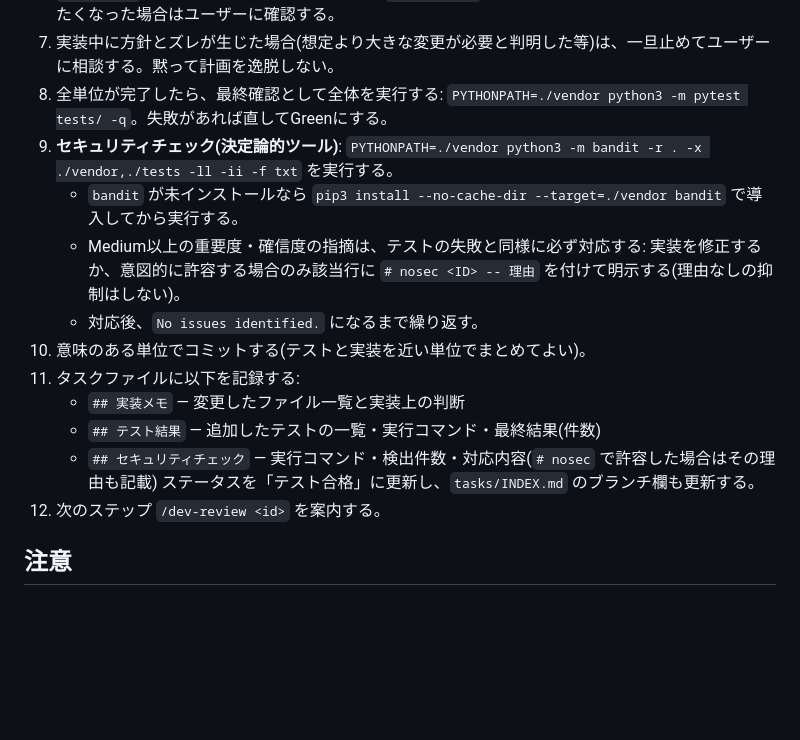
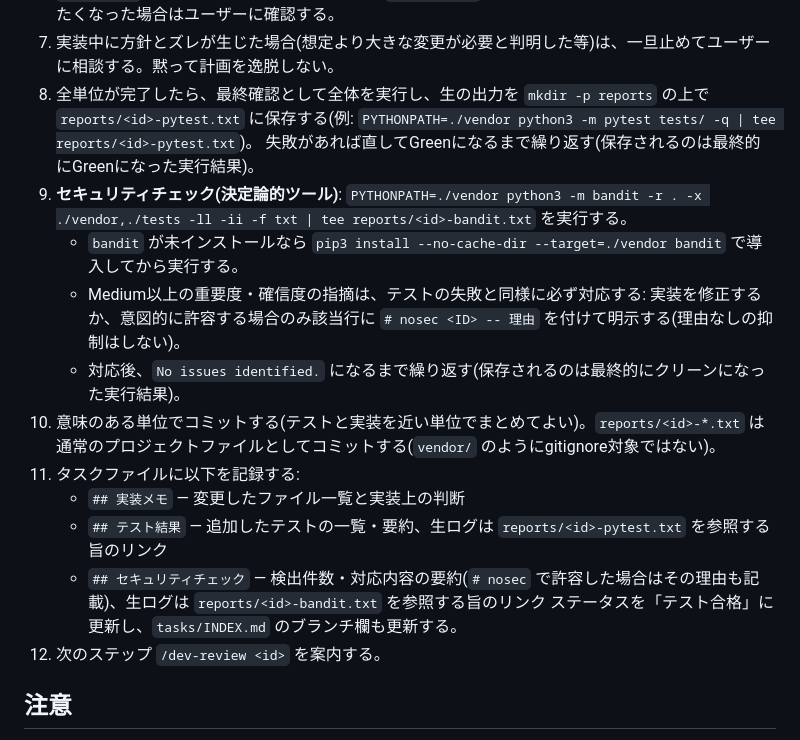
Before and after one commit to MasashiGoda/practice, a Markdown page: .claude/commands/implement.md, the part around the change. GitHub-like rendering; blank space fills up the shorter version.

```diff
--- a/.claude/commands/implement.md
+++ b/.claude/commands/implement.md
@@ -24,16 +24,19 @@ argument-hint: <id>
    e. 次の単位に進む。
 6. `## 実装方針` に書かれた内容**のみ**を実装する。`## スコープ外` に書かれたことはやらない。範囲を広げたくなった場合はユーザーに確認する。
 7. 実装中に方針とズレが生じた場合(想定より大きな変更が必要と判明した等)は、一旦止めてユーザーに相談する。黙って計画を逸脱しない。
-8. 全単位が完了したら、最終確認として全体を実行する: `PYTHONPATH=./vendor python3 -m pytest tests/ -q`。失敗があれば直してGreenにする。
-9. **セキュリティチェック(決定論的ツール)**: `PYTHONPATH=./vendor python3 -m bandit -r . -x ./vendor,./tests -ll -ii -f txt` を実行する。
+8. 全単位が完了したら、最終確認として全体を実行し、生の出力を `mkdir -p reports` の上で
+   `reports/<id>-pytest.txt` に保存する(例: `PYTHONPATH=./vendor python3 -m pytest tests/ -q | tee reports/<id>-pytest.txt`)。
+   失敗があれば直してGreenになるまで繰り返す(保存されるのは最終的にGreenになった実行結果)。
+9. **セキュリティチェック(決定論的ツール)**: `PYTHONPATH=./vendor python3 -m bandit -r . -x ./vendor,./tests -ll -ii -f txt | tee reports/<id>-bandit.txt` を実行する。
    - `bandit` が未インストールなら `pip3 install --no-cache-dir --target=./vendor bandit` で導入してから実行する。
    - Medium以上の重要度・確信度の指摘は、テストの失敗と同様に必ず対応する: 実装を修正するか、意図的に許容する場合のみ該当行に `# nosec <ID> -- 理由` を付けて明示する(理由なしの抑制はしない)。
-   - 対応後、`No issues identified.` になるまで繰り返す。
-10. 意味のある単位でコミットする(テストと実装を近い単位でまとめてよい)。
+   - 対応後、`No issues identified.` になるまで繰り返す(保存されるのは最終的にクリーンになった実行結果)。
+10. 意味のある単位でコミットする(テストと実装を近い単位でまとめてよい)。`reports/<id>-*.txt` は
+    通常のプロジェクトファイルとしてコミットする(`vendor/` のようにgitignore対象ではない)。
 11. タスクファイルに以下を記録する:
     - `## 実装メモ` — 変更したファイル一覧と実装上の判断
-    - `## テスト結果` — 追加したテストの一覧・実行コマンド・最終結果(件数)
-    - `## セキュリティチェック` — 実行コマンド・検出件数・対応内容(`# nosec` で許容した場合はその理由も記載)
+    - `## テスト結果` — 追加したテストの一覧・要約、生ログは `reports/<id>-pytest.txt` を参照する旨のリンク
+    - `## セキュリティチェック` — 検出件数・対応内容の要約(`# nosec` で許容した場合はその理由も記載)、生ログは `reports/<id>-bandit.txt` を参照する旨のリンク
     ステータスを「テスト合格」に更新し、`tasks/INDEX.md` のブランチ欄も更新する。
 12. 次のステップ `/dev-review <id>` を案内する。
 
```
Also changed, not shown: .claude/commands/dev-review.md (+16 -3 lines), CLAUDE.md (+9 -5 lines).
